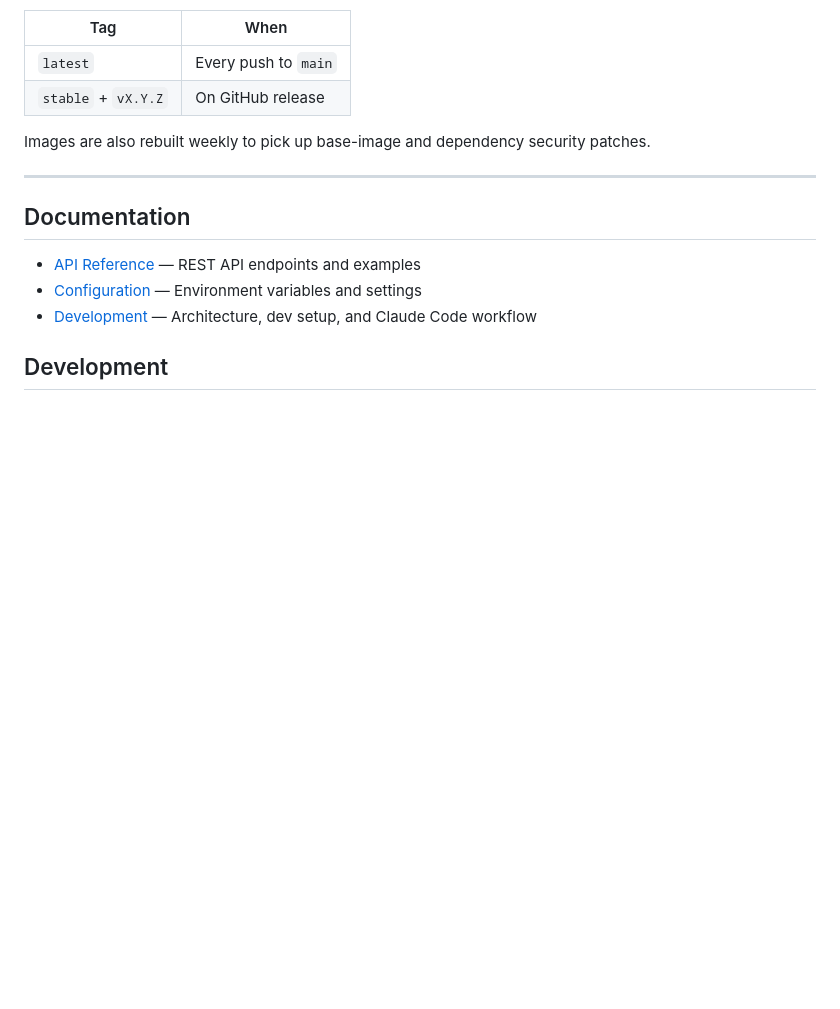
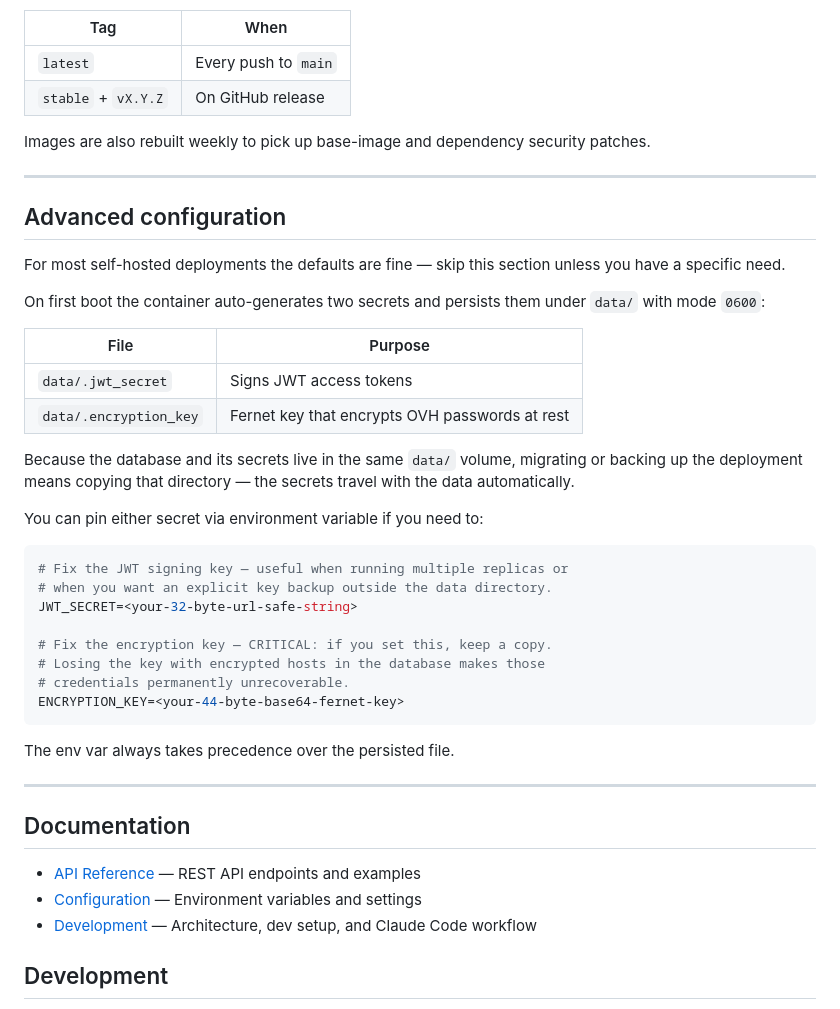
Before and after one commit to cibrandocampo/ovh-dyndns-client, a Markdown page: README.md, the part around the change. Drawn GitHub-style; blank space fills up the shorter version.

Commit message:
docs: add Advanced configuration section to README for JWT_SECRET and ENCRYPTION_KEY (#19)

````diff
--- a/README.md
+++ b/README.md
@@ -136,6 +136,36 @@ Images are also rebuilt weekly to pick up base-image and dependency security pat
 
 ---
 
+## Advanced configuration
+
+For most self-hosted deployments the defaults are fine — skip this section unless you have a specific need.
+
+On first boot the container auto-generates two secrets and persists them under `data/` with mode `0600`:
+
+| File | Purpose |
+|------|---------|
+| `data/.jwt_secret` | Signs JWT access tokens |
+| `data/.encryption_key` | Fernet key that encrypts OVH passwords at rest |
+
+Because the database and its secrets live in the same `data/` volume, migrating or backing up the deployment means copying that directory — the secrets travel with the data automatically.
+
+You can pin either secret via environment variable if you need to:
+
+```env
+# Fix the JWT signing key — useful when running multiple replicas or
+# when you want an explicit key backup outside the data directory.
+JWT_SECRET=<your-32-byte-url-safe-string>
+
+# Fix the encryption key — CRITICAL: if you set this, keep a copy.
+# Losing the key with encrypted hosts in the database makes those
+# credentials permanently unrecoverable.
+ENCRYPTION_KEY=<your-44-byte-base64-fernet-key>
+```
+
+The env var always takes precedence over the persisted file.
+
+---
+
 ## Documentation
 
 - [API Reference](https://github.com/cibrandocampo/ovh-dyndns-client/blob/main/docs/API.md) — REST API endpoints and examples
````
